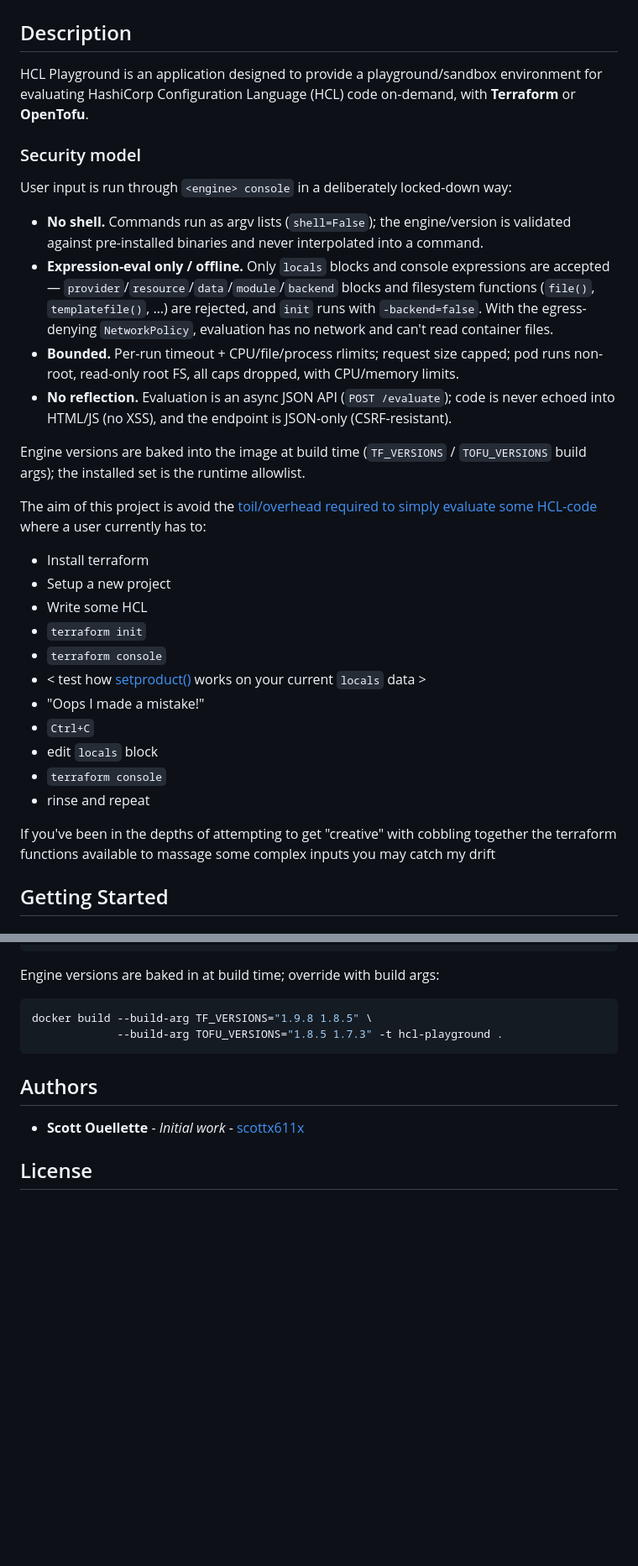
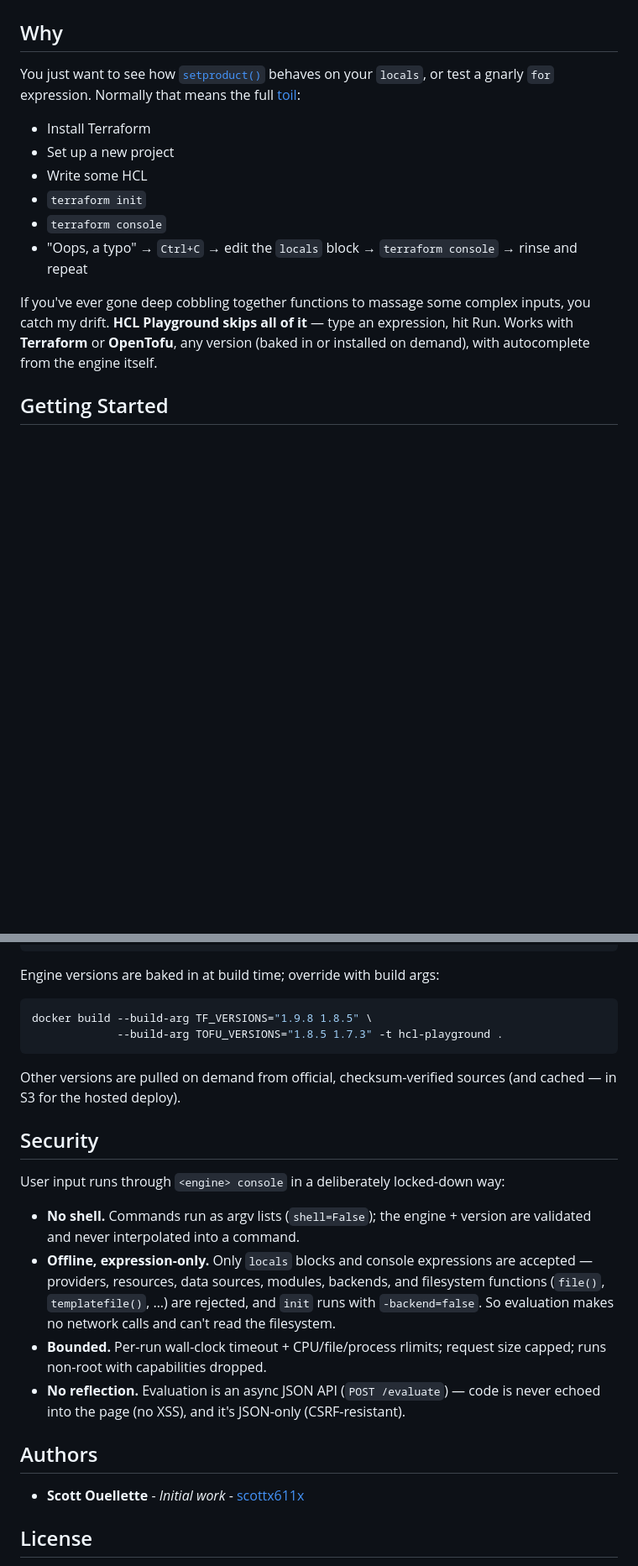
Before and after one commit to scottx611x/hcl-playground, a Markdown page: README.md, 2 parts joined by grey strips. Shown at 84% size. Rendered like a GitHub page; blank space fills up the shorter version.

Commit message:
README: lead with the why; move + de-k8s the security section
Co-Authored-By: Claude Opus 4.8 <noreply@anthropic.com>

````diff
--- a/README.md
+++ b/README.md
@@ -7,43 +7,23 @@ no install, no project, no `init`/`console` loop. Type an expression, hit Run.
 
 <!-- TODO: replace the screenshot above with a fresh demo video/GIF -->
 
-## Description
+## Why
 
-HCL Playground is an application designed to provide a playground/sandbox environment for evaluating HashiCorp Configuration Language (HCL) code on-demand, with **Terraform** or **OpenTofu**.
+You just want to see how [`setproduct()`](https://developer.hashicorp.com/terraform/language/functions/setproduct)
+behaves on your `locals`, or test a gnarly `for` expression. Normally that means
+the full [toil](https://github.com/hashicorp/terraform/issues/24094#issuecomment-1825482867):
 
-### Security model
-
-User input is run through `<engine> console` in a deliberately locked-down way:
-
-- **No shell.** Commands run as argv lists (`shell=False`); the engine/version is
-  validated against pre-installed binaries and never interpolated into a command.
-- **Expression-eval only / offline.** Only `locals` blocks and console
-  expressions are accepted — `provider`/`resource`/`data`/`module`/`backend`
-  blocks and filesystem functions (`file()`, `templatefile()`, …) are rejected,
-  and `init` runs with `-backend=false`. With the egress-denying `NetworkPolicy`,
-  evaluation has no network and can't read container files.
-- **Bounded.** Per-run timeout + CPU/file/process rlimits; request size capped;
-  pod runs non-root, read-only root FS, all caps dropped, with CPU/memory limits.
-- **No reflection.** Evaluation is an async JSON API (`POST /evaluate`); code is
-  never echoed into HTML/JS (no XSS), and the endpoint is JSON-only (CSRF-resistant).
-
-Engine versions are baked into the image at build time (`TF_VERSIONS` /
-`TOFU_VERSIONS` build args); the installed set is the runtime allowlist.
-
-The aim of this project is avoid the [toil/overhead required to simply evaluate some HCL-code](https://github.com/hashicorp/terraform/issues/24094#issuecomment-1825482867) where a user currently has to:
-- Install terraform
-- Setup a new project
+- Install Terraform
+- Set up a new project
 - Write some HCL
 - `terraform init`
 - `terraform console`
-- < test how [setproduct()](https://developer.hashicorp.com/terraform/language/functions/setproduct) works on your current `locals` data >
-- "Oops I made a mistake!"
-- `Ctrl+C`
-- edit `locals` block
-- `terraform console`
-- rinse and repeat
+- "Oops, a typo" → `Ctrl+C` → edit the `locals` block → `terraform console` → rinse and repeat
 
-If you've been in the depths of attempting to get "creative" with cobbling together the terraform functions available to massage some complex inputs you may catch my drift
+If you've ever gone deep cobbling together functions to massage some complex
+inputs, you catch my drift. **HCL Playground skips all of it** — type an
+expression, hit Run. Works with **Terraform** or **OpenTofu**, any version
+(baked in or installed on demand), with autocomplete from the engine itself.
 
 ## Getting Started
 
@@ -77,6 +57,25 @@ docker build --build-arg TF_VERSIONS="1.9.8 1.8.5" \
              --build-arg TOFU_VERSIONS="1.8.5 1.7.3" -t hcl-playground .
 ```
 
+Other versions are pulled on demand from official, checksum-verified sources (and
+cached — in S3 for the hosted deploy).
+
+## Security
+
+User input runs through `<engine> console` in a deliberately locked-down way:
+
+- **No shell.** Commands run as argv lists (`shell=False`); the engine + version
+  are validated and never interpolated into a command.
+- **Offline, expression-only.** Only `locals` blocks and console expressions are
+  accepted — providers, resources, data sources, modules, backends, and
+  filesystem functions (`file()`, `templatefile()`, …) are rejected, and `init`
+  runs with `-backend=false`. So evaluation makes no network calls and can't read
+  the filesystem.
+- **Bounded.** Per-run wall-clock timeout + CPU/file/process rlimits; request size
+  capped; runs non-root with capabilities dropped.
+- **No reflection.** Evaluation is an async JSON API (`POST /evaluate`) — code is
+  never echoed into the page (no XSS), and it's JSON-only (CSRF-resistant).
+
 ## Authors
 
 - **Scott Ouellette** - *Initial work* - [scottx611x](https://github.com/scottx611x)
````
